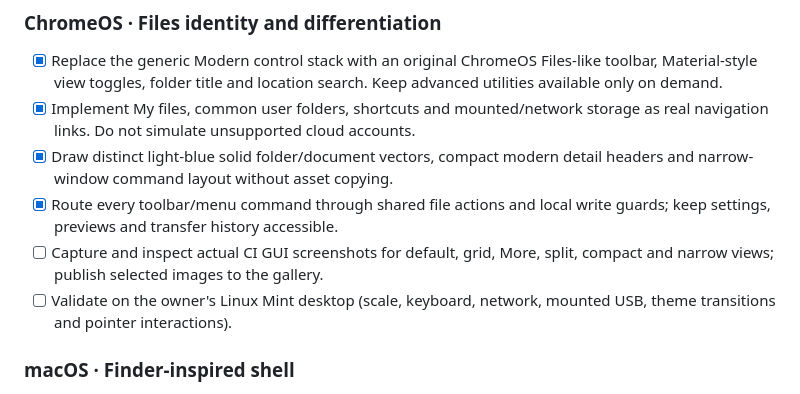
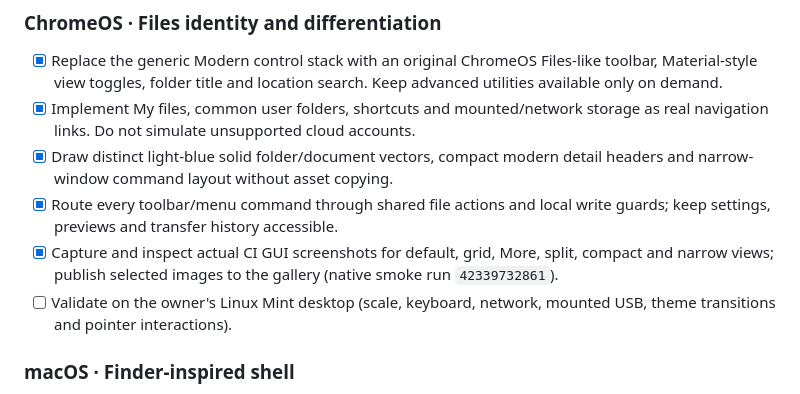
Before and after one commit to CopyPasteUser/Ricefield, a Markdown page: ROADMAP.md, the part around the change. GitHub-like rendering.

```diff
--- a/ROADMAP.md
+++ b/ROADMAP.md
@@ -20,8 +20,9 @@ performance, Linux integration, then visual polish.
   detail headers and narrow-window command layout without asset copying.
 - [x] Route every toolbar/menu command through shared file actions and local
   write guards; keep settings, previews and transfer history accessible.
-- [ ] Capture and inspect actual CI GUI screenshots for default, grid, More,
-  split, compact and narrow views; publish selected images to the gallery.
+- [x] Capture and inspect actual CI GUI screenshots for default, grid, More,
+  split, compact and narrow views; publish selected images to the gallery
+  (native smoke run `42339732861`).
 - [ ] Validate on the owner's Linux Mint desktop (scale, keyboard, network,
   mounted USB, theme transitions and pointer interactions).
 
```
Also changed, not shown: CHANGELOG.md (+3 -1 lines), docs/screenshots/README.md (+17 -0 lines), docs/screenshots/chromeos-compact.png (added), docs/screenshots/chromeos-icons.png (added), docs/screenshots/chromeos-more.png (added), docs/screenshots/chromeos-narrow.png (added), docs/screenshots/chromeos-split.png (added), docs/screenshots/chromeos.png (added), 1 other file.
